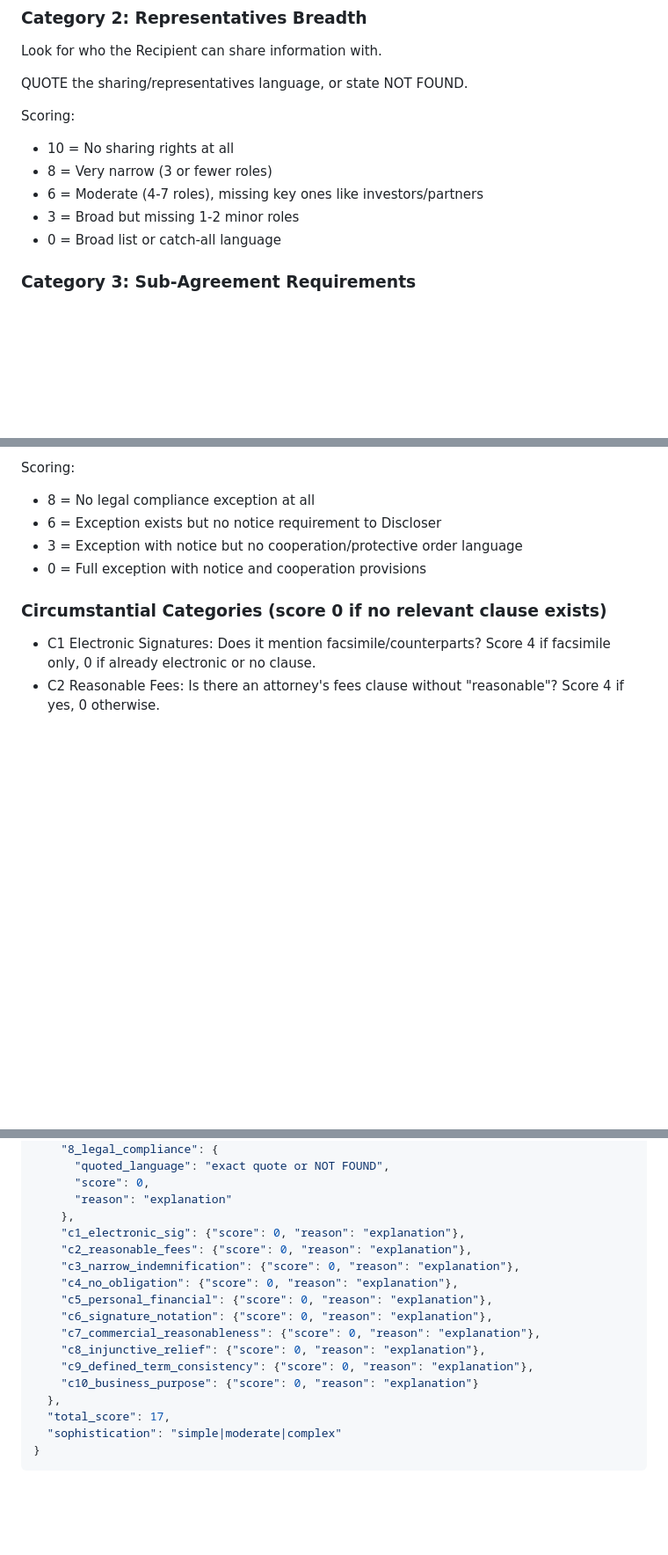
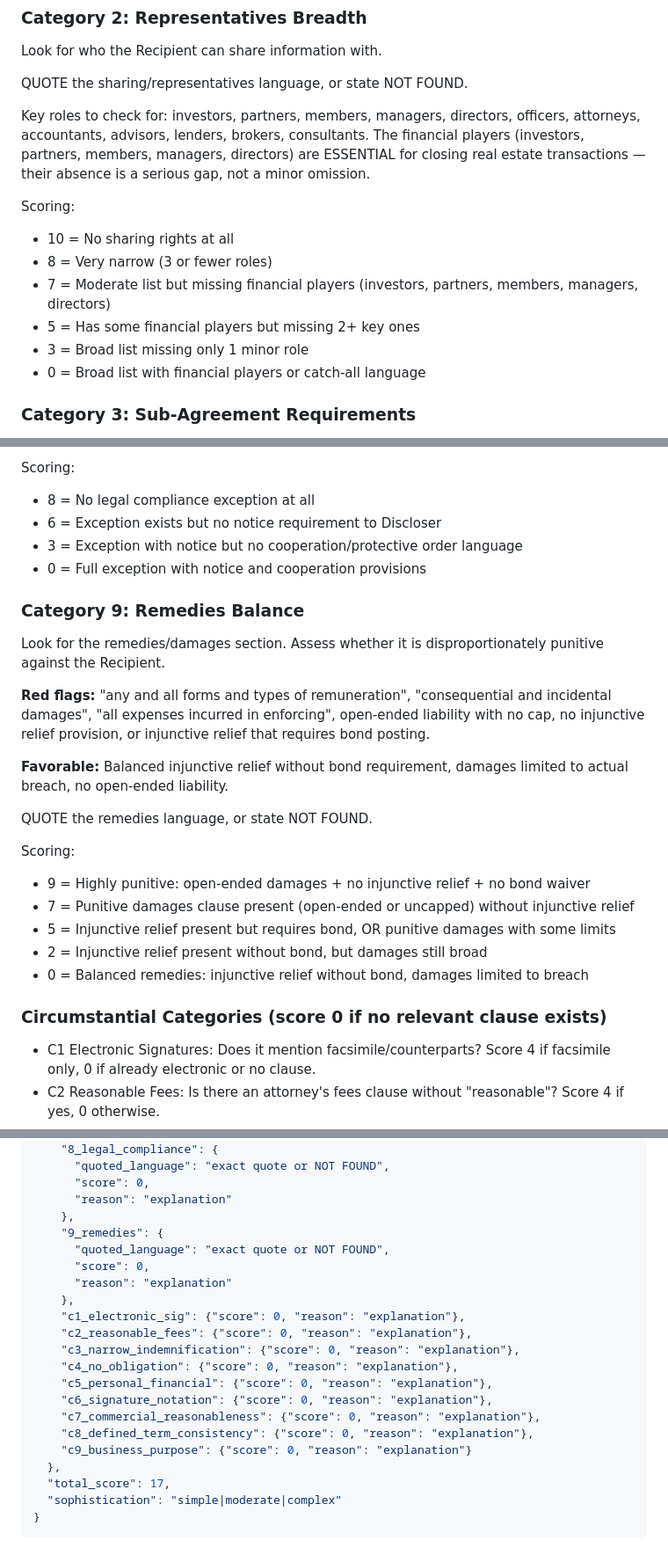
Before and after one commit to cdonathan/legal, a Markdown page: components/prompt_call1_analysis.md, 3 parts joined by grey strips. Shown at 88% size. GitHub-like rendering; blank space fills up the shorter version.

Commit message:
Add Category 9 (Remedies Balance), tighten Category 2 scoring for financial players, fold C8 Injunctive Relief into Category 9

```diff
--- a/components/prompt_call1_analysis.md
+++ b/components/prompt_call1_analysis.md
@@ -40,12 +40,15 @@ Look for who the Recipient can share information with.
 
 QUOTE the sharing/representatives language, or state NOT FOUND.
 
+Key roles to check for: investors, partners, members, managers, directors, officers, attorneys, accountants, advisors, lenders, brokers, consultants. The financial players (investors, partners, members, managers, directors) are ESSENTIAL for closing real estate transactions — their absence is a serious gap, not a minor omission.
+
 Scoring:
 - 10 = No sharing rights at all
 - 8 = Very narrow (3 or fewer roles)
-- 6 = Moderate (4-7 roles), missing key ones like investors/partners
-- 3 = Broad but missing 1-2 minor roles
-- 0 = Broad list or catch-all language
+- 7 = Moderate list but missing financial players (investors, partners, members, managers, directors)
+- 5 = Has some financial players but missing 2+ key ones
+- 3 = Broad list missing only 1 minor role
+- 0 = Broad list with financial players or catch-all language
 
 ### Category 3: Sub-Agreement Requirements
 Look for what Representatives must do — sign a separate agreement? Be "bound by"? Be "informed of"?
@@ -118,6 +121,22 @@ Scoring:
 - 3 = Exception with notice but no cooperation/protective order language
 - 0 = Full exception with notice and cooperation provisions
 
+### Category 9: Remedies Balance
+Look for the remedies/damages section. Assess whether it is disproportionately punitive against the Recipient.
+
+**Red flags:** "any and all forms and types of remuneration", "consequential and incidental damages", "all expenses incurred in enforcing", open-ended liability with no cap, no injunctive relief provision, or injunctive relief that requires bond posting.
+
+**Favorable:** Balanced injunctive relief without bond requirement, damages limited to actual breach, no open-ended liability.
+
+QUOTE the remedies language, or state NOT FOUND.
+
+Scoring:
+- 9 = Highly punitive: open-ended damages + no injunctive relief + no bond waiver
+- 7 = Punitive damages clause present (open-ended or uncapped) without injunctive relief
+- 5 = Injunctive relief present but requires bond, OR punitive damages with some limits
+- 2 = Injunctive relief present without bond, but damages still broad
+- 0 = Balanced remedies: injunctive relief without bond, damages limited to breach
+
 ### Circumstantial Categories (score 0 if no relevant clause exists)
 
 - C1 Electronic Signatures: Does it mention facsimile/counterparts? Score 4 if facsimile only, 0 if already electronic or no clause.
@@ -186,6 +204,11 @@ Respond with valid JSON only:
       "score": 0,
       "reason": "explanation"
     },
+    "9_remedies": {
+      "quoted_language": "exact quote or NOT FOUND",
+      "score": 0,
+      "reason": "explanation"
+    },
     "c1_electronic_sig": {"score": 0, "reason": "explanation"},
     "c2_reasonable_fees": {"score": 0, "reason": "explanation"},
     "c3_narrow_indemnification": {"score": 0, "reason": "explanation"},
@@ -193,9 +216,8 @@ Respond with valid JSON only:
     "c5_personal_financial": {"score": 0, "reason": "explanation"},
     "c6_signature_notation": {"score": 0, "reason": "explanation"},
     "c7_commercial_reasonableness": {"score": 0, "reason": "explanation"},
-    "c8_injunctive_relief": {"score": 0, "reason": "explanation"},
-    "c9_defined_term_consistency": {"score": 0, "reason": "explanation"},
-    "c10_business_purpose": {"score": 0, "reason": "explanation"}
+    "c8_defined_term_consistency": {"score": 0, "reason": "explanation"},
+    "c9_business_purpose": {"score": 0, "reason": "explanation"}
   },
   "total_score": 17,
   "sophistication": "simple|moderate|complex"
```
Also changed, not shown: other parts of components/prompt_call1_analysis.md (+2 -3 lines), components/prompt_call2_changes.md (+3 -1 lines).
